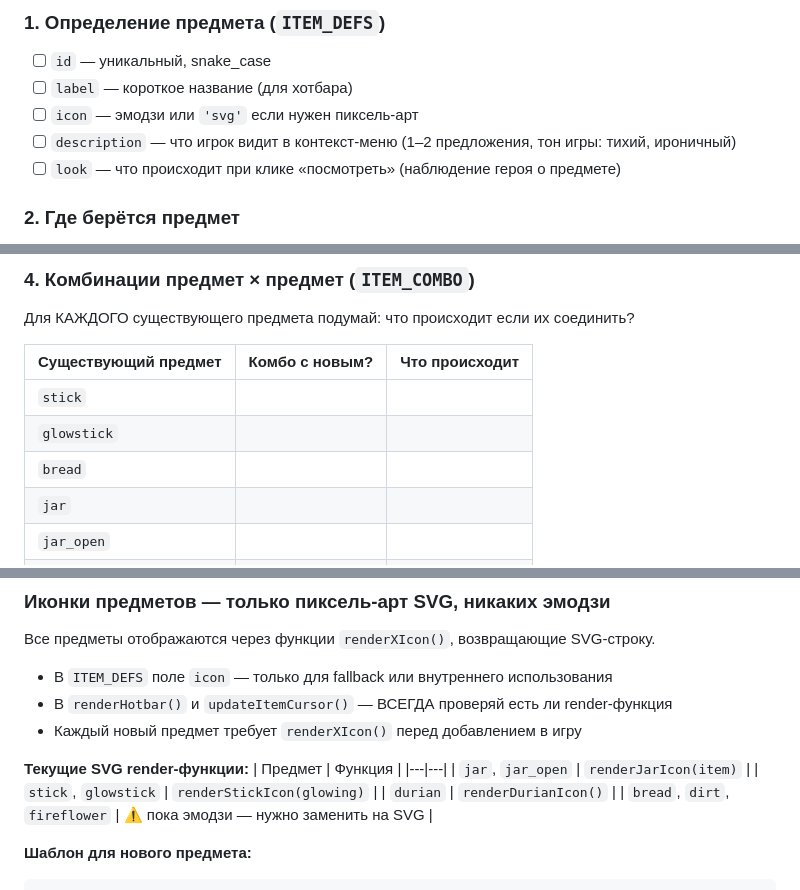
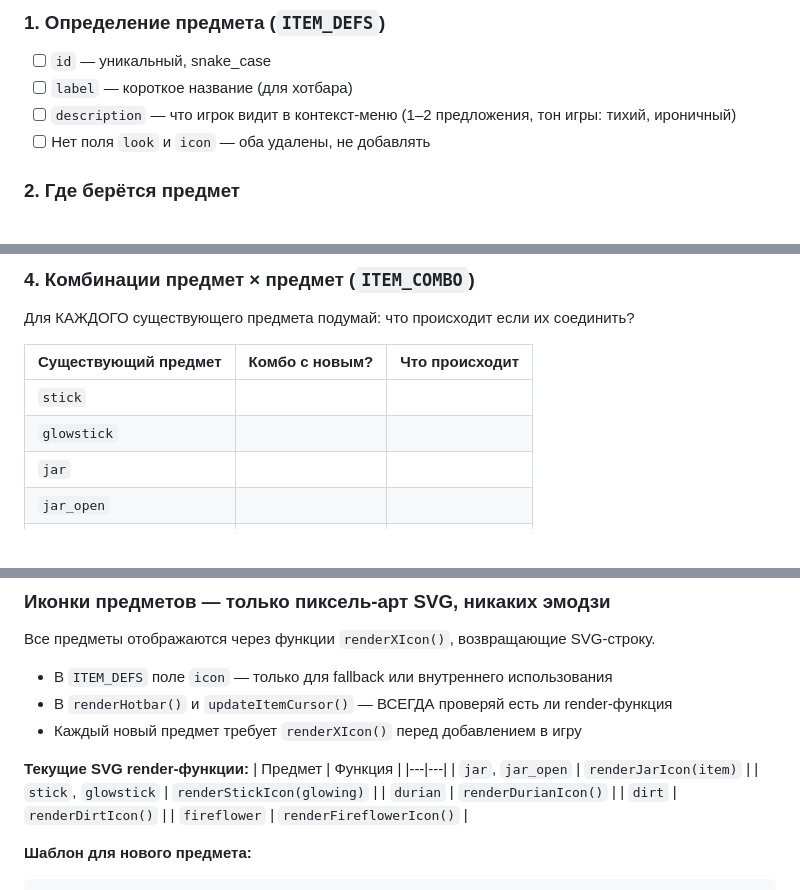
Before and after one commit to MyStrange/monk-game, a Markdown page: CLAUDE.md, 3 parts joined by grey strips. Drawn GitHub-style.

````diff
--- a/CLAUDE.md
+++ b/CLAUDE.md
@@ -12,9 +12,8 @@
 ### 1. Определение предмета (`ITEM_DEFS`)
 - [ ] `id` — уникальный, snake_case
 - [ ] `label` — короткое название (для хотбара)
-- [ ] `icon` — эмодзи или `'svg'` если нужен пиксель-арт
 - [ ] `description` — что игрок видит в контекст-меню (1–2 предложения, тон игры: тихий, ироничный)
-- [ ] `look` — что происходит при клике «посмотреть» (наблюдение героя о предмете)
+- [ ] Нет поля `look` и `icon` — оба удалены, не добавлять
 
 ### 2. Где берётся предмет
 - [ ] В какой сцене появляется?
@@ -60,7 +59,6 @@
 |---|---|---|
 | `stick` | | |
 | `glowstick` | | |
-| `bread` | | |
 | `jar` | | |
 | `jar_open` | | |
 | `dirt` | | |
@@ -148,7 +157,8 @@
 | `jar`, `jar_open` | `renderJarIcon(item)` |
 | `stick`, `glowstick` | `renderStickIcon(glowing)` |
 | `durian` | `renderDurianIcon()` |
-| `bread`, `dirt`, `fireflower` | ⚠️ пока эмодзи — нужно заменить на SVG |
+| `dirt` | `renderDirtIcon()` |
+| `fireflower` | `renderFireflowerIcon()` |
 
 **Шаблон для нового предмета:**
 ```js
````
Also changed, not shown: other parts of CLAUDE.md (+30 -4 lines).
